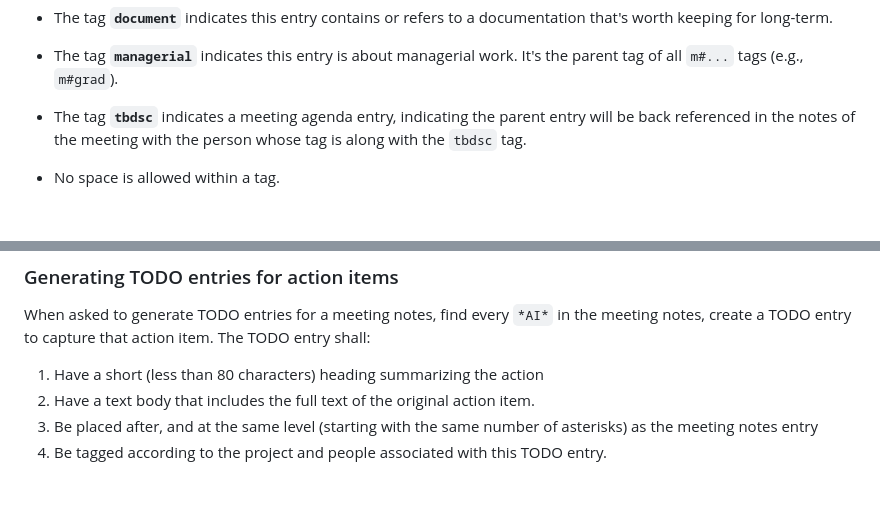
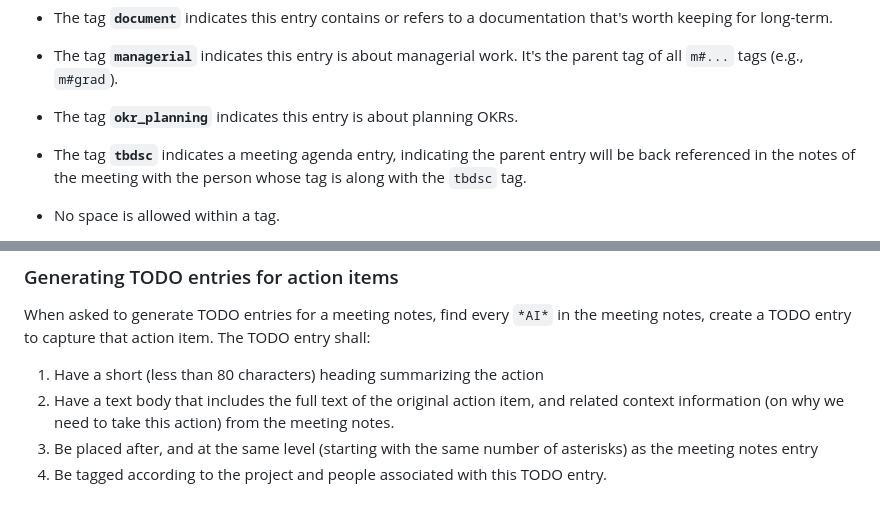
Before and after one commit to zhangkun83/dotfiles, a Markdown page: emacs.d/ai-instructions/zorg-instructions.md, 2 parts joined by grey strips. Drawn GitHub-style; blank space fills up the shorter version.

Commit message:
zorg: improve TODO entry creation in zorg-instructions.md

```diff
--- a/emacs.d/ai-instructions/zorg-instructions.md
+++ b/emacs.d/ai-instructions/zorg-instructions.md
@@ -40,6 +40,9 @@ meeting notes, and personal reminders.
 
 *  The tag **`managerial`** indicates this entry is about managerial
    work.  It's the parent tag of all `m#...` tags (e.g., `m#grad`).
+
+*  The tag **`okr_planning`** indicates this entry is about planning
+   OKRs.
 
 *  The tag **`tbdsc`** indicates a meeting agenda entry, indicating
    the parent entry will be back referenced in the notes of the
@@ -94,7 +97,8 @@ action item.  The TODO entry shall:
 
 1. Have a short (less than 80 characters) heading summarizing the action
 2. Have a text body that includes the full text of the original action
-   item.
+   item, and related context information (on why we need to take this
+   action) from the meeting notes.
 3. Be placed after, and at the same level (starting with the same
    number of asterisks) as the meeting notes entry
 4. Be tagged according to the project and people associated with this
```
